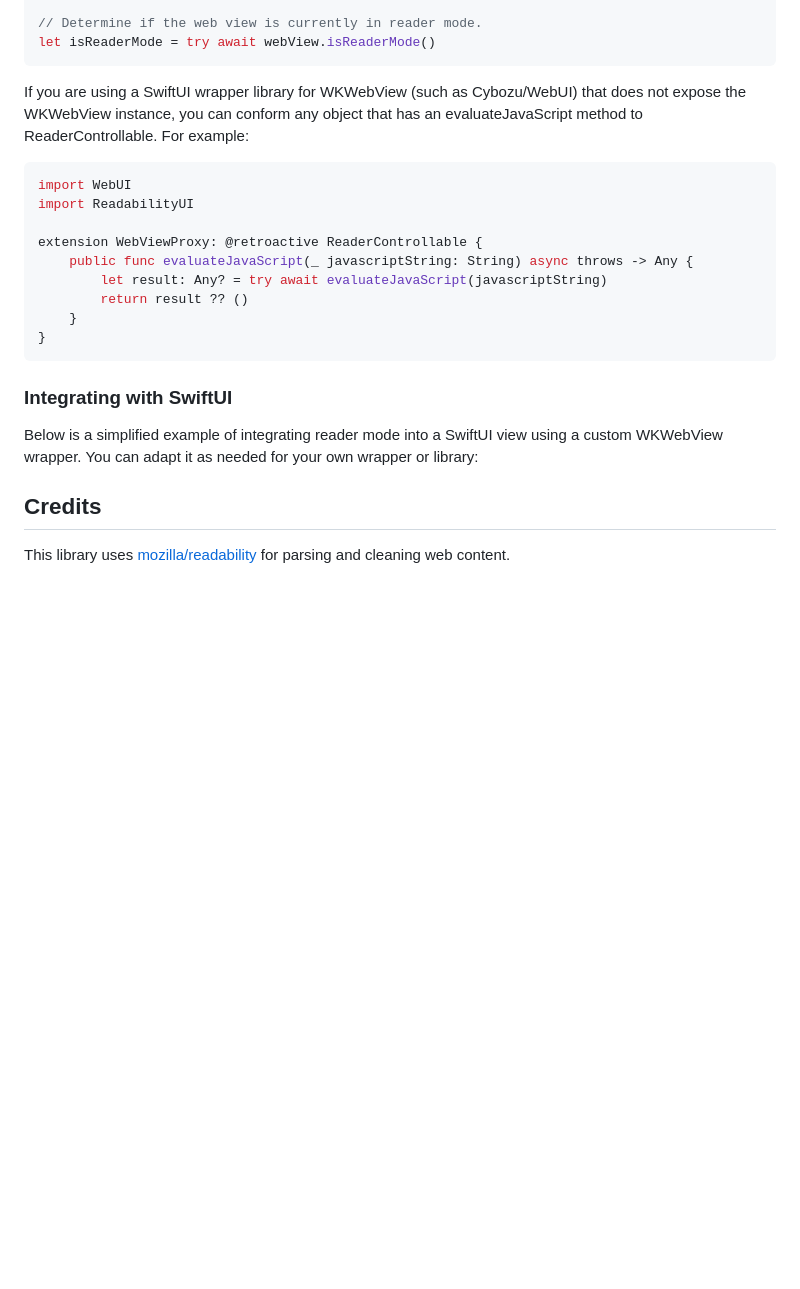
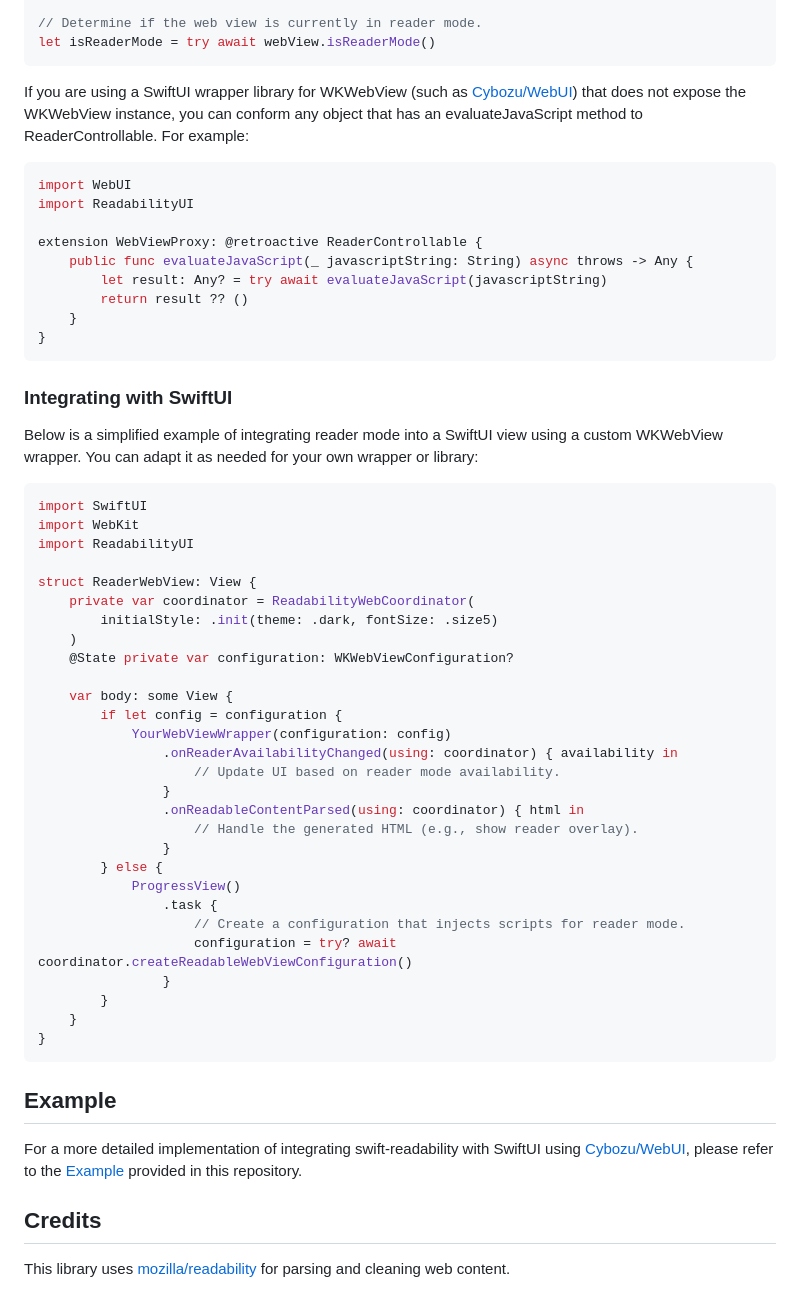
Before and after one commit to git-shawn/swift-readability, a Markdown page: README.md, the part around the change. Rendered like a GitHub page; blank space fills up the shorter version.

````diff
--- a/README.md
+++ b/README.md
@@ -92,7 +92,7 @@ try await webView.hideReaderContent()
 let isReaderMode = try await webView.isReaderMode()
 ```
 
-If you are using a SwiftUI wrapper library for WKWebView (such as Cybozu/WebUI) that does not expose the WKWebView instance, you can conform any object that has an evaluateJavaScript method to ReaderControllable. For example:
+If you are using a SwiftUI wrapper library for WKWebView (such as [Cybozu/WebUI](https://github.com/cybozu/WebUI)) that does not expose the WKWebView instance, you can conform any object that has an evaluateJavaScript method to ReaderControllable. For example:
 ```swift
 import WebUI
 import ReadabilityUI
@@ -107,6 +107,39 @@ extension WebViewProxy: @retroactive ReaderControllable {
 
 ### Integrating with SwiftUI
 Below is a simplified example of integrating reader mode into a SwiftUI view using a custom WKWebView wrapper. You can adapt it as needed for your own wrapper or library:
+```swift
+import SwiftUI
+import WebKit
+import ReadabilityUI
+
+struct ReaderWebView: View {
+    private var coordinator = ReadabilityWebCoordinator(
+        initialStyle: .init(theme: .dark, fontSize: .size5)
+    )
+    @State private var configuration: WKWebViewConfiguration?
+
+    var body: some View {
+        if let config = configuration {
+            YourWebViewWrapper(configuration: config)
+                .onReaderAvailabilityChanged(using: coordinator) { availability in
+                    // Update UI based on reader mode availability.
+                }
+                .onReadableContentParsed(using: coordinator) { html in
+                    // Handle the generated HTML (e.g., show reader overlay).
+                }
+        } else {
+            ProgressView()
+                .task {
+                    // Create a configuration that injects scripts for reader mode.
+                    configuration = try? await coordinator.createReadableWebViewConfiguration()
+                }
+        }
+    }
+}
+```
+
+## Example
+For a more detailed implementation of integrating swift-readability with SwiftUI using [Cybozu/WebUI](https://github.com/cybozu/WebUI), please refer to the [Example](./Example) provided in this repository.
 
 ## Credits
 This library uses [mozilla/readability](https://github.com/mozilla/readability) for parsing and cleaning web content.
````
